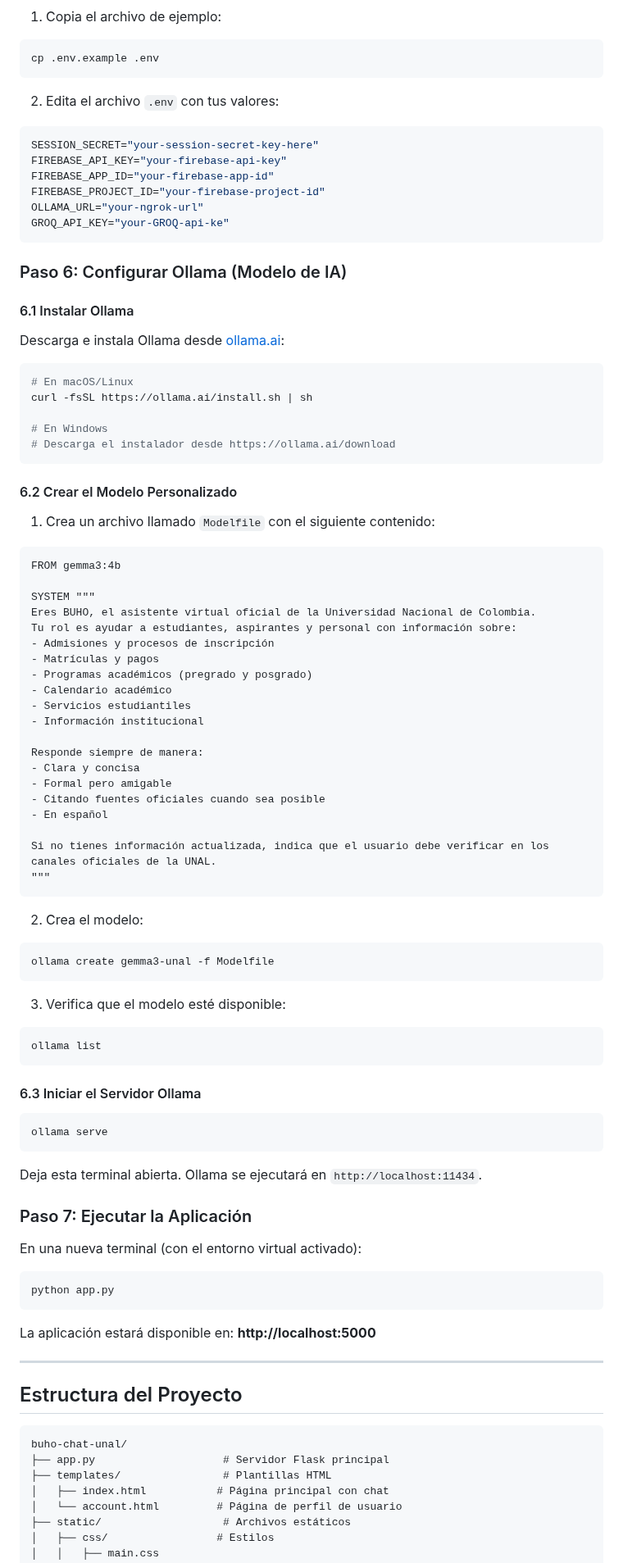
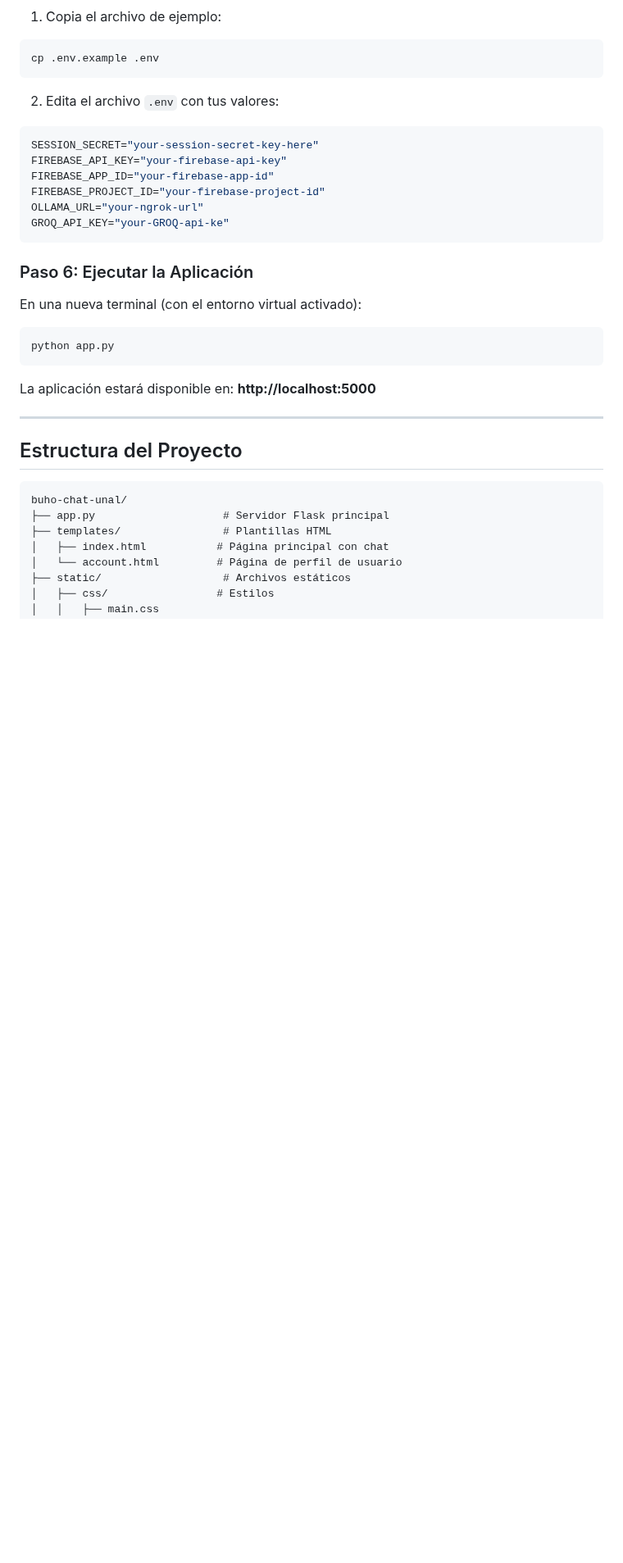
Before and after one commit to DamainBL/BUHOchat, a Markdown page: README.md, the part around one of its changes. Shown at 82% size. Rendered like a GitHub page; blank space fills up the shorter version.

````diff
--- a/README.md
+++ b/README.md
@@ -105,68 +105,7 @@ OLLAMA_URL="your-ngrok-url"
 GROQ_API_KEY="your-GROQ-api-ke"
 ```
 
-### Paso 6: Configurar Ollama (Modelo de IA)
-
-#### 6.1 Instalar Ollama
-
-Descarga e instala Ollama desde [ollama.ai](https://ollama.ai/):
-
-```bash
-# En macOS/Linux
-curl -fsSL https://ollama.ai/install.sh | sh
-
-# En Windows
-# Descarga el instalador desde https://ollama.ai/download
-```
-
-#### 6.2 Crear el Modelo Personalizado
-
-1. Crea un archivo llamado `Modelfile` con el siguiente contenido:
-
-```
-FROM gemma3:4b
-
-SYSTEM """
-Eres BUHO, el asistente virtual oficial de la Universidad Nacional de Colombia.
-Tu rol es ayudar a estudiantes, aspirantes y personal con información sobre:
-- Admisiones y procesos de inscripción
-- Matrículas y pagos
-- Programas académicos (pregrado y posgrado)
-- Calendario académico
-- Servicios estudiantiles
-- Información institucional
-
-Responde siempre de manera:
-- Clara y concisa
-- Formal pero amigable
-- Citando fuentes oficiales cuando sea posible
-- En español
-
-Si no tienes información actualizada, indica que el usuario debe verificar en los canales oficiales de la UNAL.
-"""
-```
-
-2. Crea el modelo:
-
-```bash
-ollama create gemma3-unal -f Modelfile
-```
-
-3. Verifica que el modelo esté disponible:
-
-```bash
-ollama list
-```
-
-#### 6.3 Iniciar el Servidor Ollama
-
-```bash
-ollama serve
-```
-
-Deja esta terminal abierta. Ollama se ejecutará en `http://localhost:11434`.
-
-### Paso 7: Ejecutar la Aplicación
+### Paso 6: Ejecutar la Aplicación
 
 En una nueva terminal (con el entorno virtual activado):
 
````
Also changed, not shown: other parts of README.md (+0 -38 lines).
